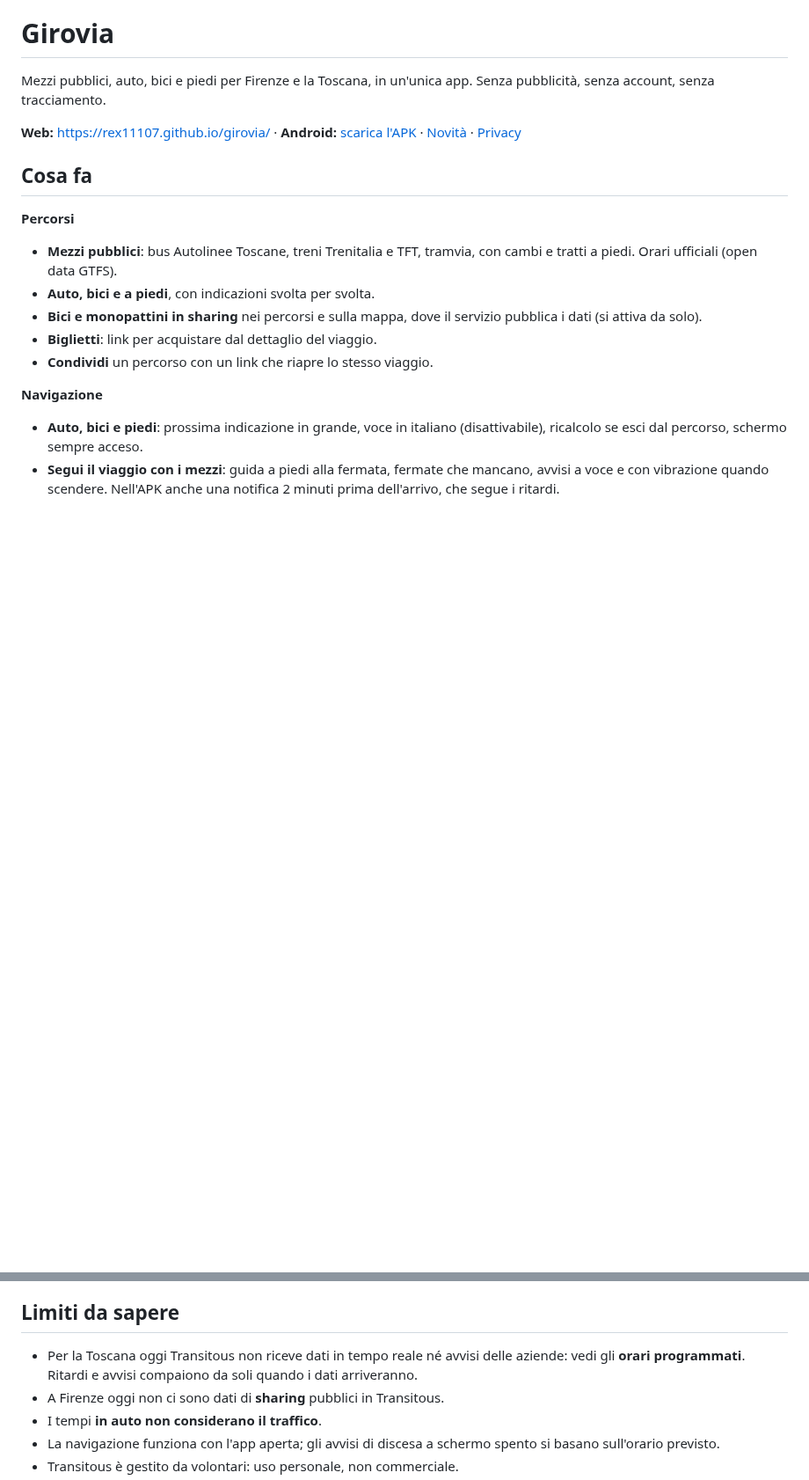
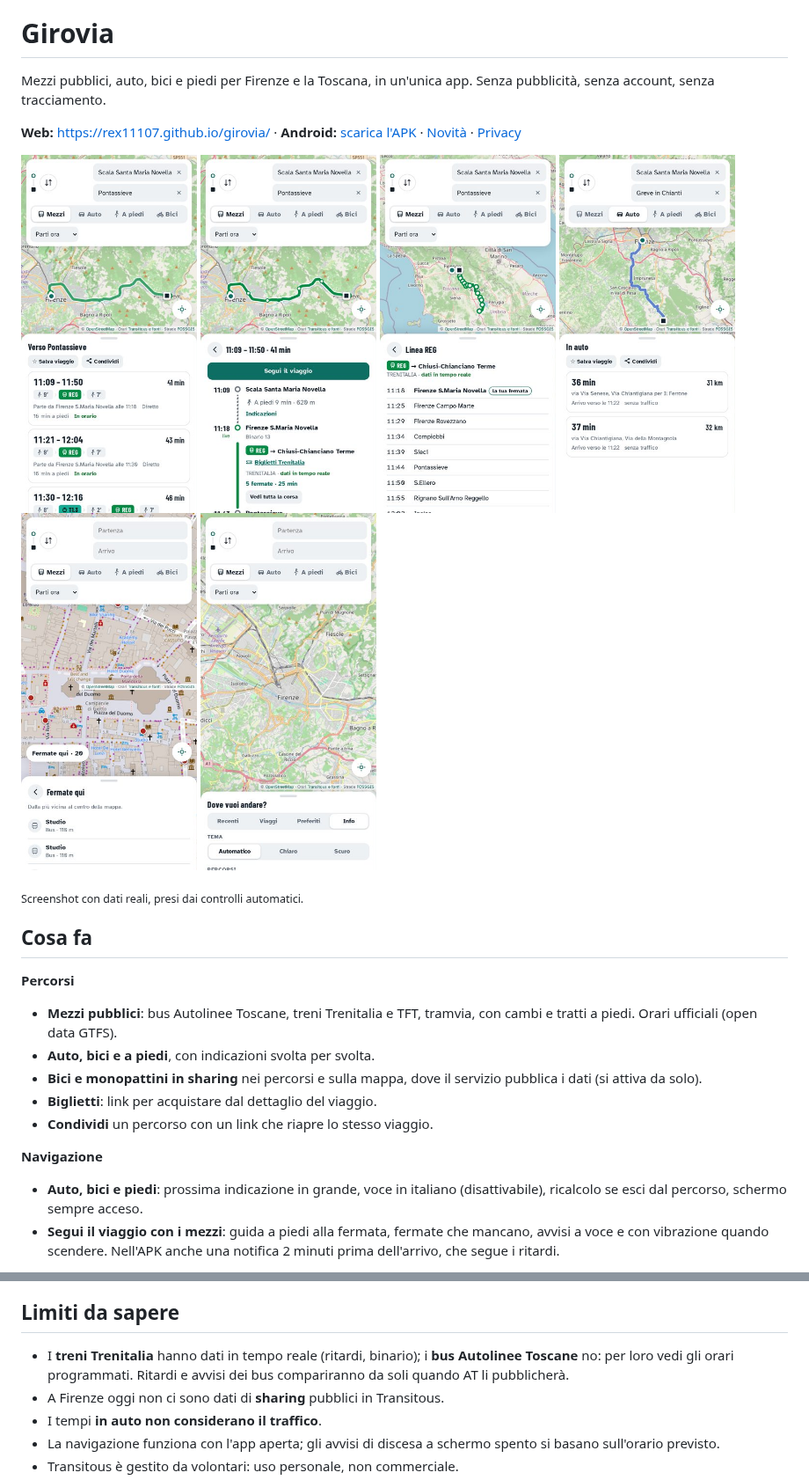
Before and after one commit to Rex11107/girovia, a Markdown page: README.md, 2 parts joined by grey strips. Shown at 88% size. Rendered like a GitHub page; pictures changed too: docs/screenshots/auto.jpg (added), docs/screenshots/corsa.jpg (added), docs/screenshots/dettaglio.jpg (added); blank space fills up the shorter version.

Commit message:
README: screenshot reali dai controlli automatici, tempo reale dei treni
I controlli con dati reali mostrano che i treni Trenitalia hanno
dati in tempo reale: corretti README e changelog (solo i bus AT ne
sono senza).

Co-Authored-By: Claude Opus 5.5 <noreply@anthropic.com>
Claude-Session: https://claude.ai/code/session_01SspwiTE9czMqMKJfskyWF8

```diff
--- a/README.md
+++ b/README.md
@@ -3,6 +3,17 @@
 Mezzi pubblici, auto, bici e piedi per Firenze e la Toscana, in un'unica app. Senza pubblicità, senza account, senza tracciamento.
 
 **Web:** https://rex11107.github.io/girovia/ · **Android:** [scarica l'APK](https://github.com/Rex11107/girovia/releases/latest/download/girovia.apk) · [Novità](CHANGELOG.md) · [Privacy](privacy.html)
+
+<p>
+<img src="docs/screenshots/risultati.jpg" width="200" alt="Risultati da Firenze Santa Maria Novella a Pontassieve con treno regionale">
+<img src="docs/screenshots/dettaglio.jpg" width="200" alt="Dettaglio del viaggio con binario, dati in tempo reale e link ai biglietti">
+<img src="docs/screenshots/corsa.jpg" width="200" alt="Corsa intera del regionale con tutte le fermate e gli orari">
+<img src="docs/screenshots/auto.jpg" width="200" alt="Percorsi in auto verso Greve in Chianti con due alternative">
+<img src="docs/screenshots/fermate.jpg" width="200" alt="Fermate visibili sulla mappa in centro a Firenze">
+<img src="docs/screenshots/info.jpg" width="200" alt="Scheda Info con scelta del tema e opzione sharing">
+</p>
+
+<sub>Screenshot con dati reali, presi dai controlli automatici.</sub>
 
 ## Cosa fa
 
@@ -40,7 +51,7 @@ L'app non ha un server suo: il telefono chiede i dati direttamente a questi serv
 
 ## Limiti da sapere
 
-- Per la Toscana oggi Transitous non riceve dati in tempo reale né avvisi delle aziende: vedi gli **orari programmati**. Ritardi e avvisi compaiono da soli quando i dati arriveranno.
+- I **treni Trenitalia** hanno dati in tempo reale (ritardi, binario); i **bus Autolinee Toscane** no: per loro vedi gli orari programmati. Ritardi e avvisi dei bus compariranno da soli quando AT li pubblicherà.
 - A Firenze oggi non ci sono dati di **sharing** pubblici in Transitous.
 - I tempi **in auto non considerano il traffico**.
 - La navigazione funziona con l'app aperta; gli avvisi di discesa a schermo spento si basano sull'orario previsto.
```
Also changed, not shown: CHANGELOG.md (+1 -1 lines).
